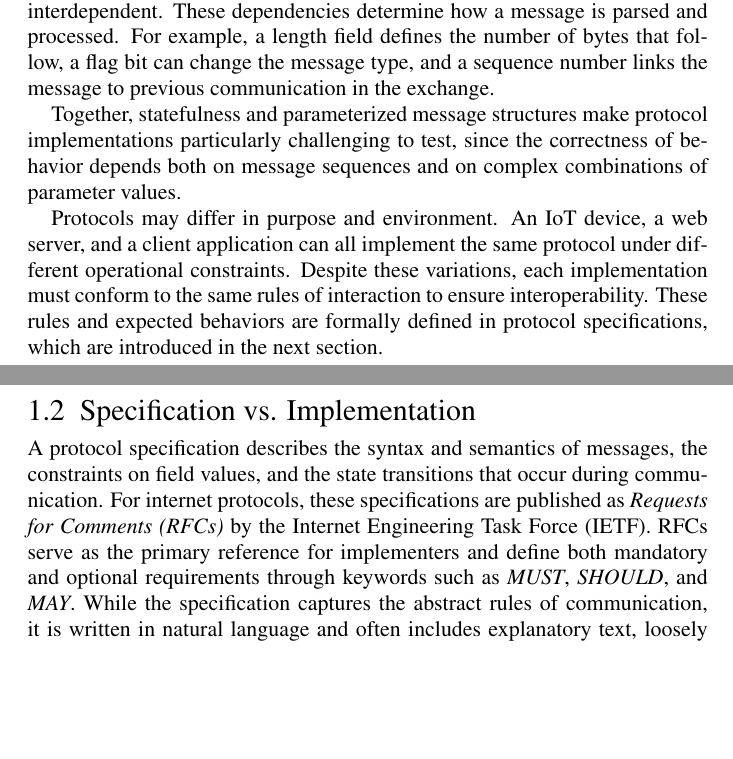
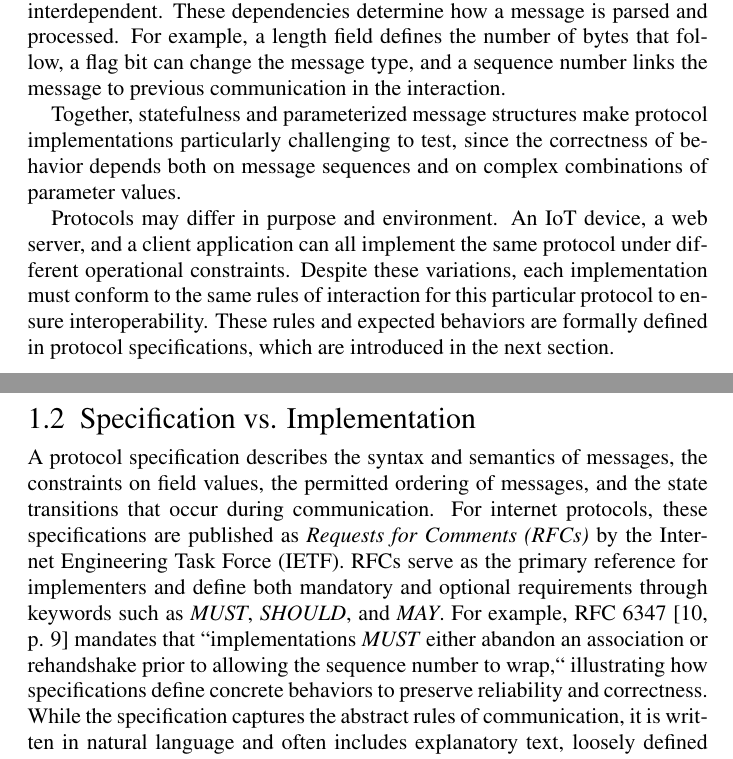
Before and after one commit to bathooman/phd-thesis, a LaTeX thesis (main.tex, which reads chapters/introduction.tex): two parts of pages 10 and 11 of 26, joined at a grey line, cut so that both start at the same text, the shorter picture padded with empty space. Compiled offline with pdfLaTeX.

Commit message:
Address comments for intro

```diff
--- a/chapters/introduction.tex
+++ b/chapters/introduction.tex
@@ -37,19 +37,20 @@ For example, handshake messages establish parameters such as cryptographic keys,
 Protocol messages are also \emph{highly parameterized}.
 They consist of multiple fields such as lengths, flags, versions, and sequence numbers that are often interdependent.
 These dependencies determine how a message is parsed and processed.
-For example, a length field defines the number of bytes that follow, a flag bit can change the message type, and a sequence number links the message to previous communication in the exchange.
+For example, a length field defines the number of bytes that follow, a flag bit can change the message type, and a sequence number links the message to previous communication in the interaction.
 
 Together, statefulness and parameterized message structures make protocol implementations particularly challenging to test, since the correctness of behavior depends both on message sequences and on complex combinations of parameter values.
 
 Protocols may differ in purpose and environment.
 An IoT device, a web server, and a client application can all implement the same protocol under different operational constraints.
-Despite these variations, each implementation must conform to the same rules of interaction to ensure interoperability.
+Despite these variations, each implementation must conform to the same rules of interaction for this particular protocol to ensure interoperability.
 These rules and expected behaviors are formally defined in protocol specifications, which are introduced in the next section.
 
 \section{Specification vs. Implementation}
-A protocol specification describes the syntax and semantics of messages, the constraints on field values, and the state transitions that occur during communication.
+A protocol specification describes the syntax and semantics of messages, the constraints on field values, the permitted ordering of messages, and the state transitions that occur during communication.
 For internet protocols, these specifications are published as \emph{Requests for Comments (RFCs)} by the Internet Engineering Task Force (IETF).
 RFCs serve as the primary reference for implementers and define both mandatory and optional requirements through keywords such as \emph{MUST}, \emph{SHOULD}, and \emph{MAY}.
+For example, RFC 6347~\cite[p. 9]{RFC6347} mandates that ``implementations \emph{MUST} either abandon an association or rehandshake prior to allowing the sequence number to wrap,`` illustrating how specifications define concrete behaviors to preserve reliability and correctness.
 While the specification captures the abstract rules of communication, it is written in natural language and often includes explanatory text, loosely defined conditions, ambiguous phrasing, or even contradictory statements.
 
 An implementation, by contrast, is a concrete realization of the specification in code.
```
